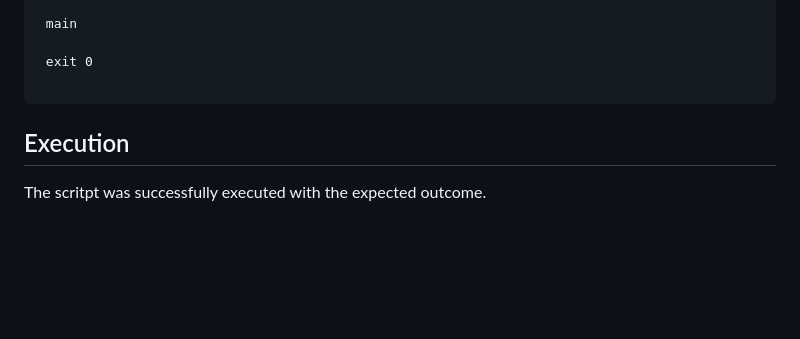
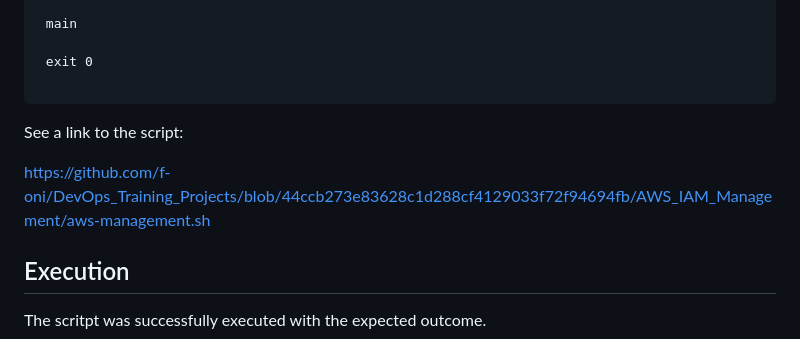
Before and after one commit to f-oni/DevOps_Training_Projects, a Markdown page: AWS_IAM_Management/Readme.md, the part around the change. Rendered like a GitHub page; blank space fills up the shorter version.

````diff
--- a/AWS_IAM_Management/Readme.md
+++ b/AWS_IAM_Management/Readme.md
@@ -73,6 +73,10 @@ echo "AWS IAM Management Completed"\n  echo "===================================
  exit 0
 
 ```
+See a link to the script:
+
+
+https://github.com/f-oni/DevOps_Training_Projects/blob/44ccb273e83628c1d288cf4129033f72f94694fb/AWS_IAM_Management/aws-management.sh
 
 ## Execution
 
````
